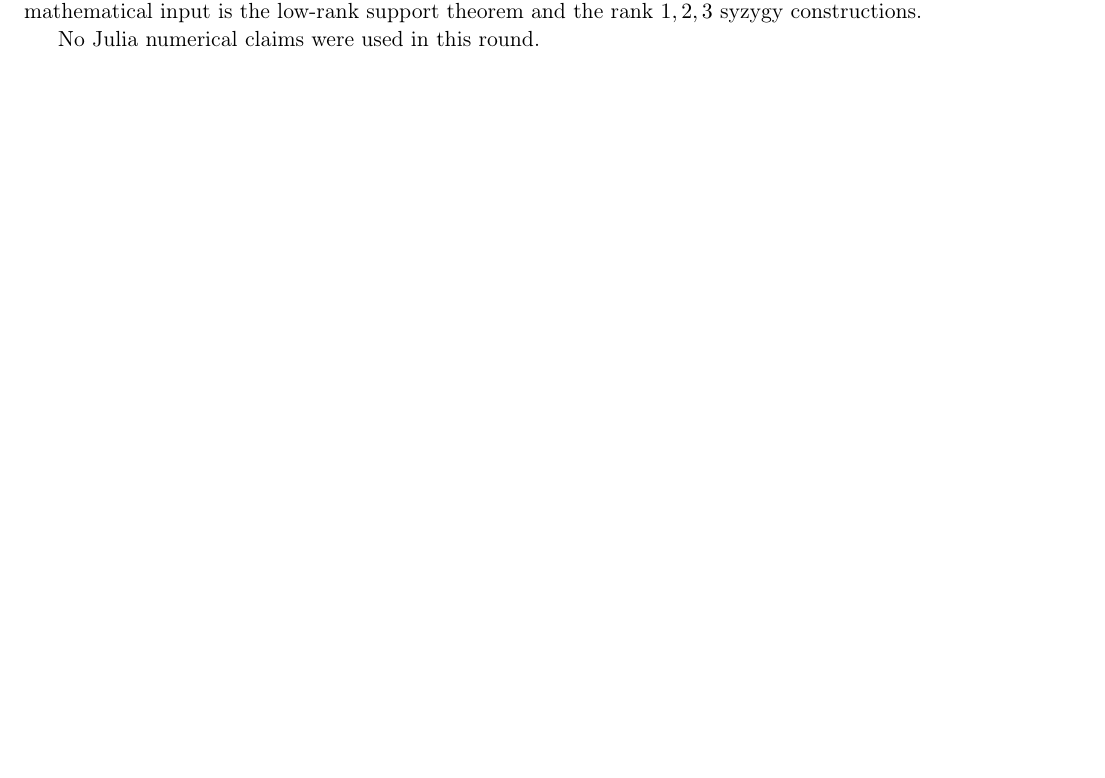
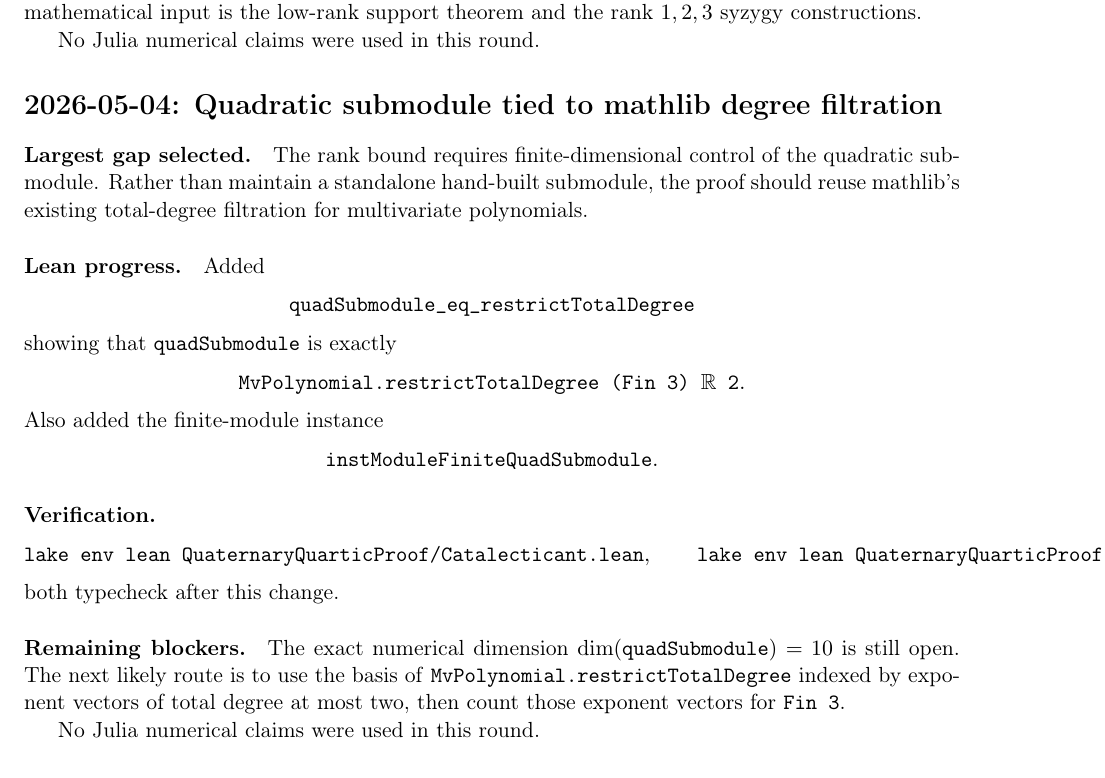
Before and after one commit to yuanchenyang/nonconvex_sos_landscape, a LaTeX document (writeup/quaternary_quartic/exploration_log.tex): part of page 3 of 3, cut so that both start at the same text, the shorter picture padded with empty space. Compiled offline with pdfLaTeX.

Commit message:
Connect quadratic submodule to degree filtration

```diff
--- a/writeup/quaternary_quartic/exploration_log.tex
+++ b/writeup/quaternary_quartic/exploration_log.tex
@@ -183,4 +183,40 @@ support theorem and the rank \(1,2,3\) syzygy constructions.
 
 No Julia numerical claims were used in this round.
 
+\section*{2026-05-04: Quadratic submodule tied to mathlib degree filtration}
+
+\paragraph{Largest gap selected.}
+The rank bound requires finite-dimensional control of the quadratic submodule.
+Rather than maintain a standalone hand-built submodule, the proof should reuse
+mathlib's existing total-degree filtration for multivariate polynomials.
+
+\paragraph{Lean progress.}
+Added
+\[
+\texttt{quadSubmodule\_eq\_restrictTotalDegree}
+\]
+showing that \texttt{quadSubmodule} is exactly
+\[
+  \texttt{MvPolynomial.restrictTotalDegree (Fin 3) }\mathbb R\texttt{ 2}.
+\]
+Also added the finite-module instance
+\[
+\texttt{instModuleFiniteQuadSubmodule}.
+\]
+
+\paragraph{Verification.}
+\[
+\texttt{lake env lean QuaternaryQuarticProof/Catalecticant.lean},\qquad
+\texttt{lake env lean QuaternaryQuarticProof.lean}
+\]
+both typecheck after this change.
+
+\paragraph{Remaining blockers.}
+The exact numerical dimension \(\dim(\texttt{quadSubmodule})=10\) is still
+open.  The next likely route is to use the basis of
+\texttt{MvPolynomial.restrictTotalDegree} indexed by exponent vectors of total
+degree at most two, then count those exponent vectors for \(\texttt{Fin 3}\).
+
+No Julia numerical claims were used in this round.
+
 \end{document}
```
Also changed, not shown: 1 other file.
